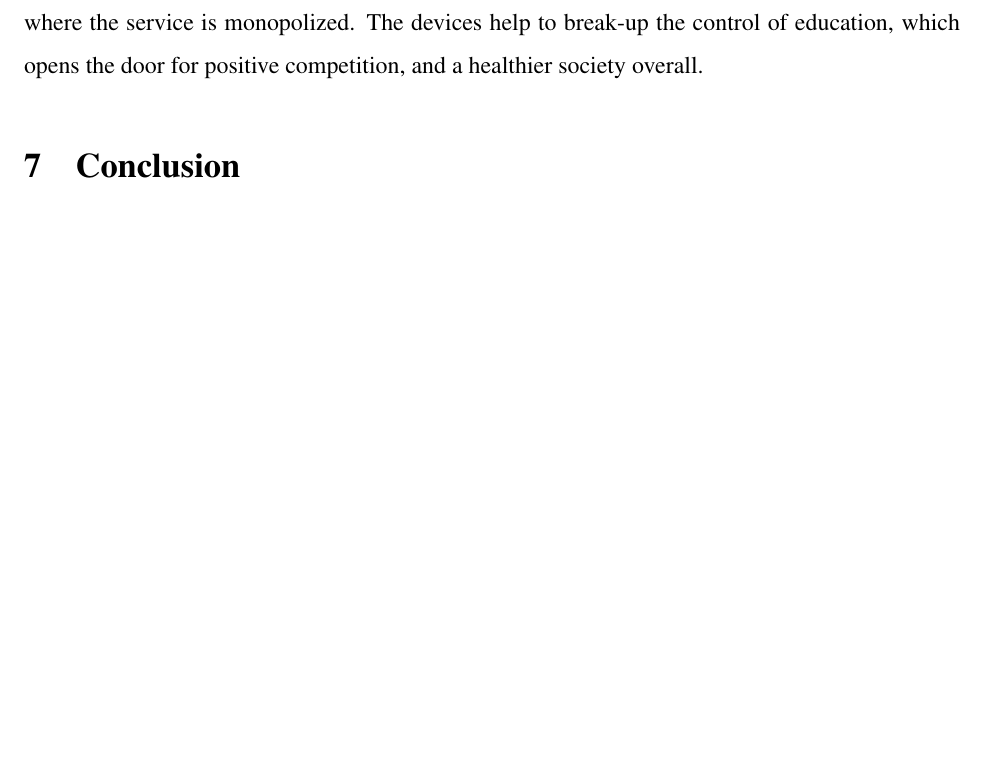
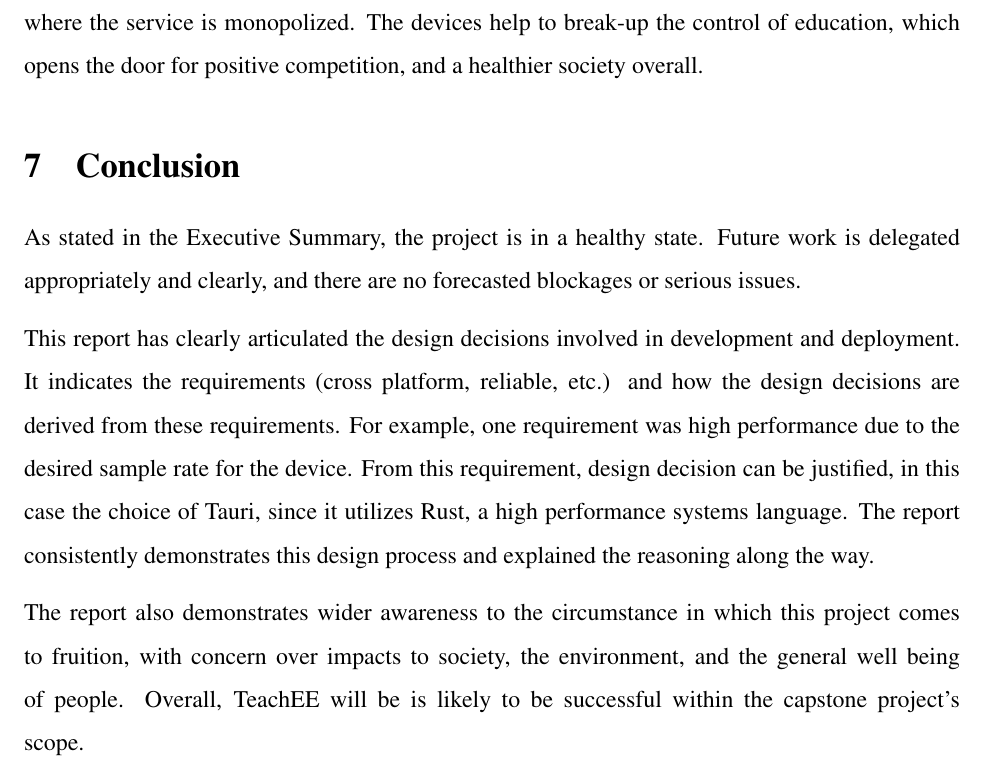
Before and after one commit to teachee-capstone/teachee, a LaTeX document (reports/blueprint/report.tex): part of page 13 of 30, cut so that both start at the same text, the shorter picture padded with empty space. Compiled offline with pdfLaTeX.

Commit message:
dfasfdfas

```diff
--- a/reports/blueprint/report.tex
+++ b/reports/blueprint/report.tex
@@ -443,7 +443,25 @@ competition, and a healthier society overall.
 
 
 \section{Conclusion}
-% Tim (0.5 pages of BS is an order)
+
+As stated in the Executive Summary, the project is in a healthy state. Future
+work is delegated appropriately and clearly, and there are no forecasted
+blockages or serious issues.
+
+This report has clearly articulated the design decisions involved in development
+and deployment. It indicates the requirements (cross platform, reliable, etc.)
+and how the design decisions are derived from these requirements. For example,
+one requirement was high performance due to the desired sample rate for the
+device. From this requirement, design decision can be justified, in this case
+the choice of Tauri, since it utilizes Rust, a high performance systems
+language. The report consistently demonstrates this design process and explained
+the reasoning along the way.
+
+The report also demonstrates wider awareness to the circumstance in which this
+project comes to fruition, with concern over impacts to society, the
+environment, and the general well being of people. Overall, TeachEE will be is
+likely to be successful within the capstone project's scope.
+
 \newpage
 % For this references section we need to at least reference our 390 report
 \bibliographystyle{IEEEtran}
```
